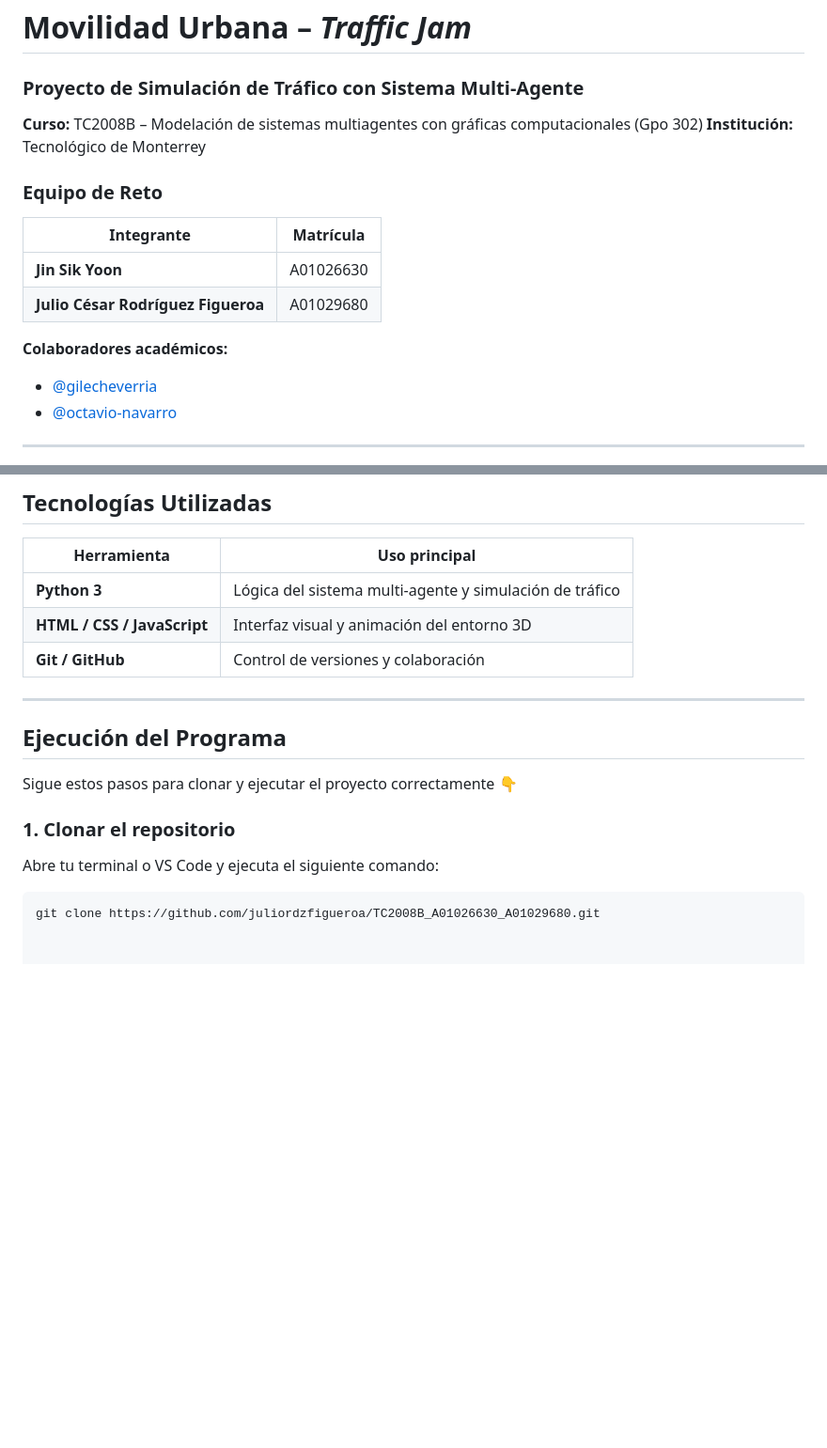
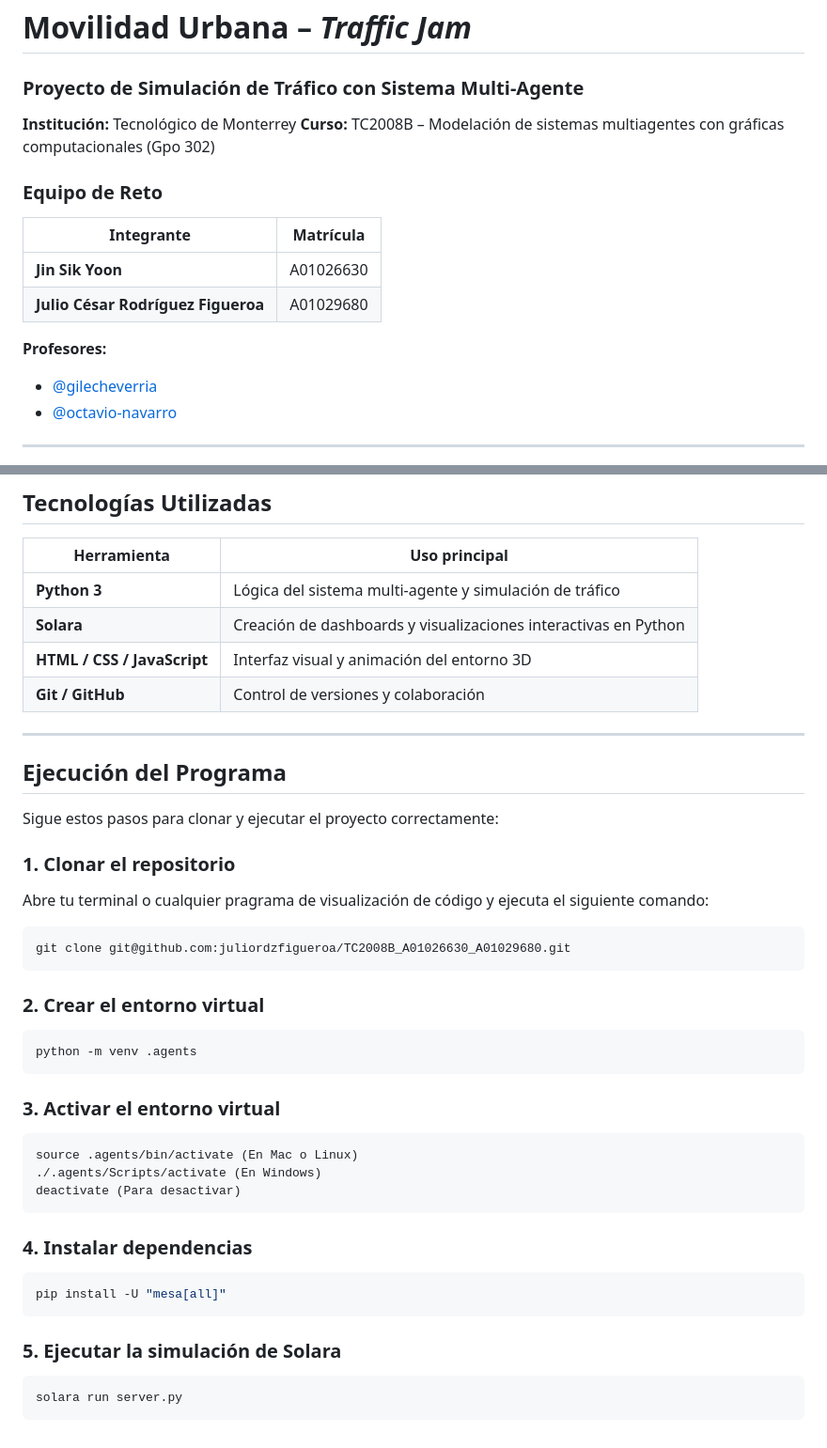
Before and after one commit to juliordzfigueroa/TC2008B_A01026630_A01029680, a Markdown page: README.md, 2 parts joined by grey strips. Shown: that part at 94% size. Drawn GitHub-style; blank space fills up the shorter version.

Commit message:
Agregado los procesos de instalación en README

````diff
--- a/README.md
+++ b/README.md
@@ -1,7 +1,7 @@
 # Movilidad Urbana – *Traffic Jam*
 ### Proyecto de Simulación de Tráfico con Sistema Multi-Agente
+**Institución:** Tecnológico de Monterrey
 **Curso:** TC2008B – Modelación de sistemas multiagentes con gráficas computacionales (Gpo 302)
-**Institución:** Tecnológico de Monterrey
 
 ### Equipo de Reto
 
@@ -10,7 +10,7 @@
 | **Jin Sik Yoon** | A01026630 |
 | **Julio César Rodríguez Figueroa** | A01029680 |
 
-**Colaboradores académicos:**
+**Profesores:**
 - [@gilecheverria](https://github.com/gilecheverria)
 - [@octavio-navarro](https://github.com/octavio-navarro)
 
@@ -81,6 +81,7 @@ Cada una de estas estrategias se podrá simular, visualizar y comparar en térmi
 | Herramienta | Uso principal |
 |--------------|----------------|
 | **Python 3** | Lógica del sistema multi-agente y simulación de tráfico |
+| **Solara** | Creación de dashboards y visualizaciones interactivas en Python |
 | **HTML / CSS / JavaScript** | Interfaz visual y animación del entorno 3D |
 | **Git / GitHub** | Control de versiones y colaboración |
 
@@ -88,11 +89,34 @@ Cada una de estas estrategias se podrá simular, visualizar y comparar en térmi
 
 ## Ejecución del Programa
 
-Sigue estos pasos para clonar y ejecutar el proyecto correctamente 👇
+Sigue estos pasos para clonar y ejecutar el proyecto correctamente:
 
 ### 1. Clonar el repositorio
 
-Abre tu terminal o VS Code y ejecuta el siguiente comando:
+Abre tu terminal o cualquier pragrama de visualización de código y ejecuta el siguiente comando:
 
 ```bash
-git clone https://github.com/juliordzfigueroa/TC2008B_A01026630_A01029680.git
+git clone git@github.com:juliordzfigueroa/TC2008B_A01026630_A01029680.git
+```
+### 2. Crear el entorno virtual
+
+```bash
+python -m venv .agents
+```
+### 3. Activar el entorno virtual
+
+```bash
+source .agents/bin/activate (En Mac o Linux)
+./.agents/Scripts/activate (En Windows)
+deactivate (Para desactivar)
+```
+### 4. Instalar dependencias
+
+```bash
+pip install -U "mesa[all]"
+```
+### 5. Ejecutar la simulación de Solara
+
+```bash
+solara run server.py
+```
````
